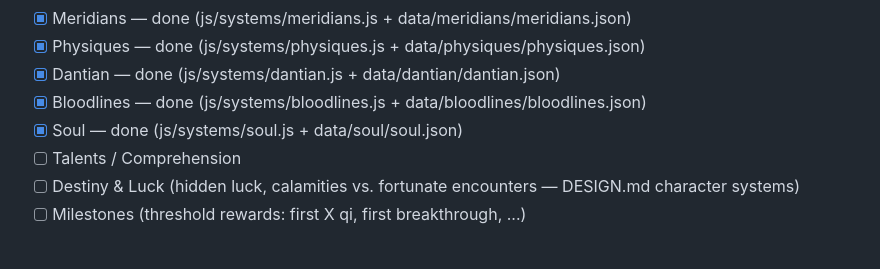
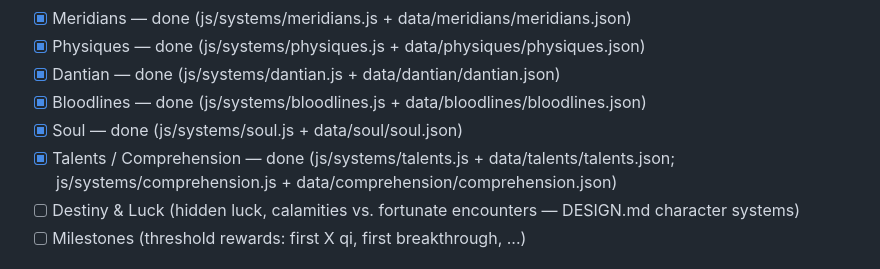
Before and after one commit to HuseyinKutlukkaya/IdleCultivationGame, a Markdown page: ROADMAP.md, the part around the change. Drawn GitHub-style.

```diff
--- a/ROADMAP.md
+++ b/ROADMAP.md
@@ -86,7 +86,7 @@ E2E updates on every package (renderer/save paths touched throughout).
 - [x] Dantian — done (js/systems/dantian.js + data/dantian/dantian.json)
 - [x] Bloodlines — done (js/systems/bloodlines.js + data/bloodlines/bloodlines.json)
 - [x] Soul — done (js/systems/soul.js + data/soul/soul.json)
-- [ ] Talents / Comprehension
+- [x] Talents / Comprehension — done (js/systems/talents.js + data/talents/talents.json; js/systems/comprehension.js + data/comprehension/comprehension.json)
 - [ ] Destiny & Luck (hidden luck, calamities vs. fortunate encounters — DESIGN.md character systems)
 - [ ] Milestones (threshold rewards: first X qi, first breakthrough, ...)
 
```
Also changed, not shown: PLANS.md (+46 -0 lines).
